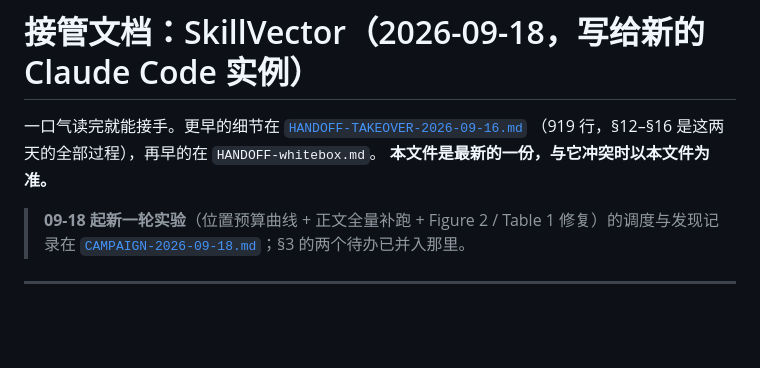
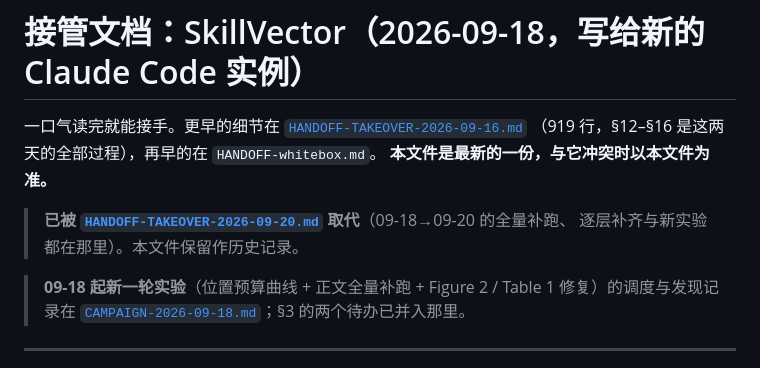
Before and after one commit to Vanius0525/SkillFlow, a Markdown page: HANDOFF-TAKEOVER-2026-09-18.md, the part around the change. Rendered like a GitHub page; blank space fills up the shorter version.

```diff
--- a/HANDOFF-TAKEOVER-2026-09-18.md
+++ b/HANDOFF-TAKEOVER-2026-09-18.md
@@ -3,6 +3,9 @@
 一口气读完就能接手。更早的细节在 [`HANDOFF-TAKEOVER-2026-09-16.md`](HANDOFF-TAKEOVER-2026-09-16.md)
 （919 行，§12–§16 是这两天的全部过程），再早的在 `HANDOFF-whitebox.md`。
 **本文件是最新的一份，与它冲突时以本文件为准。**
+
+> **已被 [`HANDOFF-TAKEOVER-2026-09-20.md`](HANDOFF-TAKEOVER-2026-09-20.md) 取代**（09-18→09-20 的全量补跑、
+> 逐层补齐与新实验都在那里）。本文件保留作历史记录。
 
 > **09-18 起新一轮实验**（位置预算曲线 + 正文全量补跑 + Figure 2 / Table 1 修复）的调度与发现记录在
 > [`CAMPAIGN-2026-09-18.md`](CAMPAIGN-2026-09-18.md)；§3 的两个待办已并入那里。
```
Also changed, not shown: HANDOFF-TAKEOVER-2026-09-20.md (added, +172 -0 lines).
